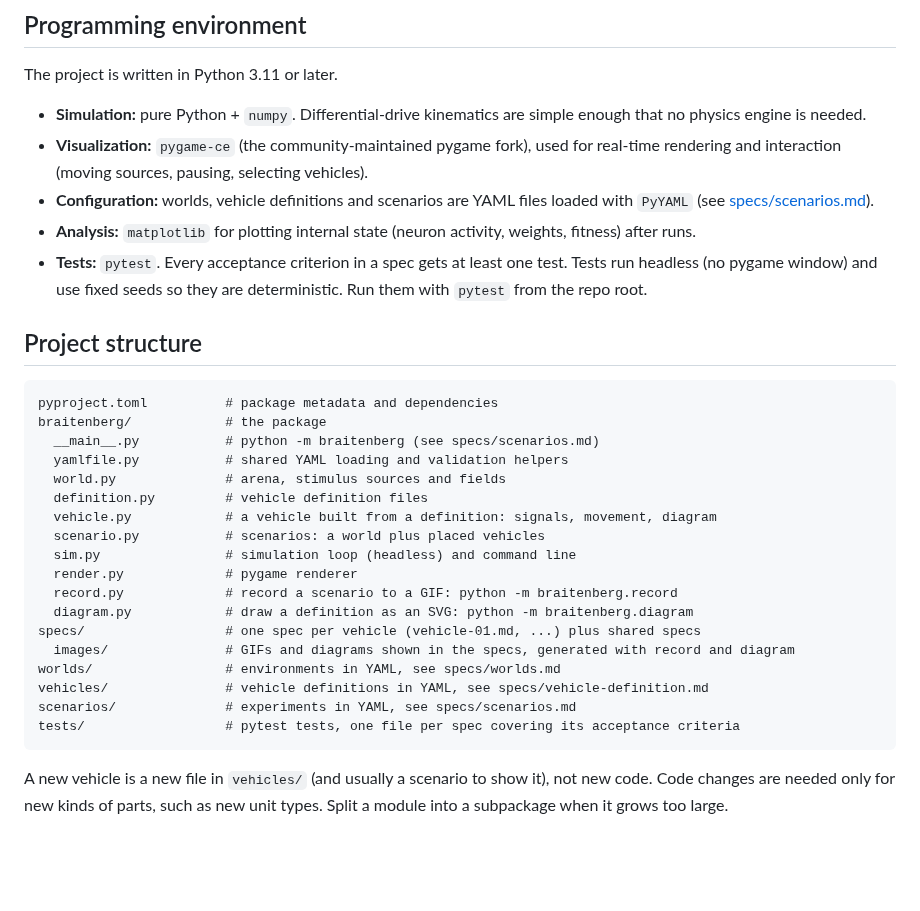
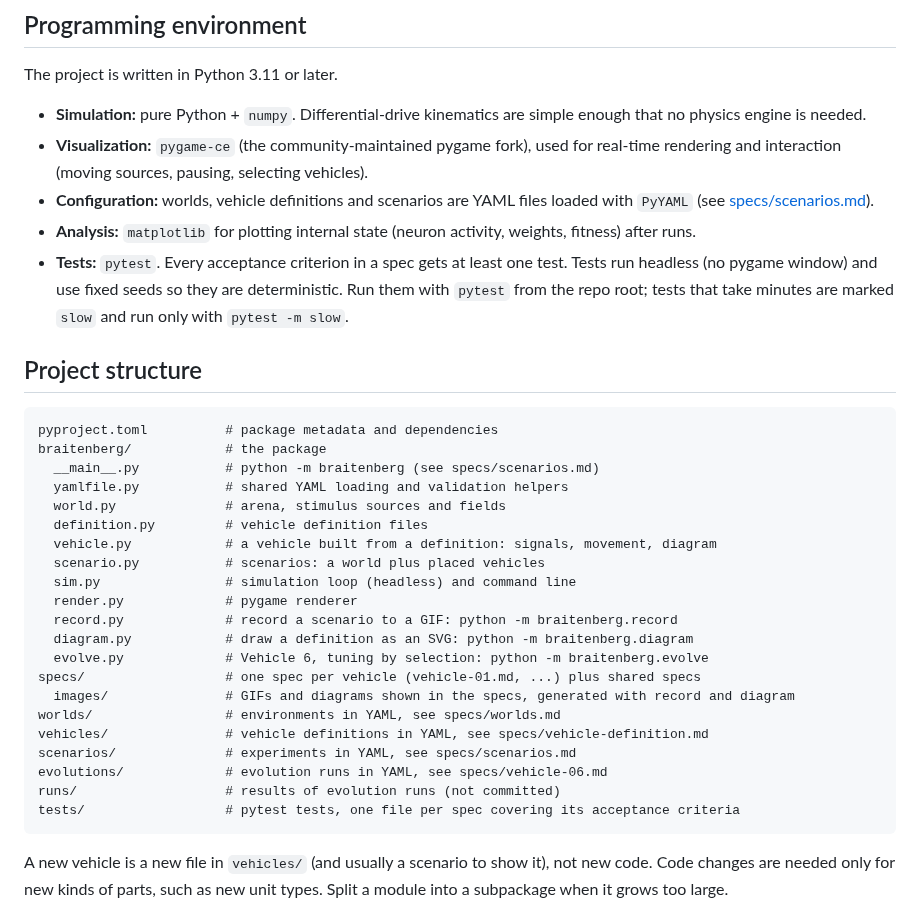
Before and after one commit to njodal/Braitenberg-Vehicles, a Markdown page: AGENTS.md, the part around the change. Drawn GitHub-style; blank space fills up the shorter version.

````diff
--- a/AGENTS.md
+++ b/AGENTS.md
@@ -18,7 +18,7 @@ The project is written in Python 3.11 or later.
 - **Visualization:** `pygame-ce` (the community-maintained pygame fork), used for real-time rendering and interaction (moving sources, pausing, selecting vehicles).
 - **Configuration:** worlds, vehicle definitions and scenarios are YAML files loaded with `PyYAML` (see [specs/scenarios.md](specs/scenarios.md)).
 - **Analysis:** `matplotlib` for plotting internal state (neuron activity, weights, fitness) after runs.
-- **Tests:** `pytest`. Every acceptance criterion in a spec gets at least one test. Tests run headless (no pygame window) and use fixed seeds so they are deterministic. Run them with `pytest` from the repo root.
+- **Tests:** `pytest`. Every acceptance criterion in a spec gets at least one test. Tests run headless (no pygame window) and use fixed seeds so they are deterministic. Run them with `pytest` from the repo root; tests that take minutes are marked `slow` and run only with `pytest -m slow`.
 
 ## Project structure
 
@@ -35,11 +35,14 @@ braitenberg/            # the package
   render.py             # pygame renderer
   record.py             # record a scenario to a GIF: python -m braitenberg.record
   diagram.py            # draw a definition as an SVG: python -m braitenberg.diagram
+  evolve.py             # Vehicle 6, tuning by selection: python -m braitenberg.evolve
 specs/                  # one spec per vehicle (vehicle-01.md, ...) plus shared specs
   images/               # GIFs and diagrams shown in the specs, generated with record and diagram
 worlds/                 # environments in YAML, see specs/worlds.md
 vehicles/               # vehicle definitions in YAML, see specs/vehicle-definition.md
 scenarios/              # experiments in YAML, see specs/scenarios.md
+evolutions/             # evolution runs in YAML, see specs/vehicle-06.md
+runs/                   # results of evolution runs (not committed)
 tests/                  # pytest tests, one file per spec covering its acceptance criteria
 ```
 
````
Also changed, not shown: README.md (+11 -0 lines), specs/scenarios.md (+1 -1 lines), specs/vehicle-06.md (added, +270 -0 lines), specs/images/vehicle6-forager.gif (added), specs/images/vehicle6-genes.png (added), specs/images/vehicle6-survival.png (added), 8 other files.
